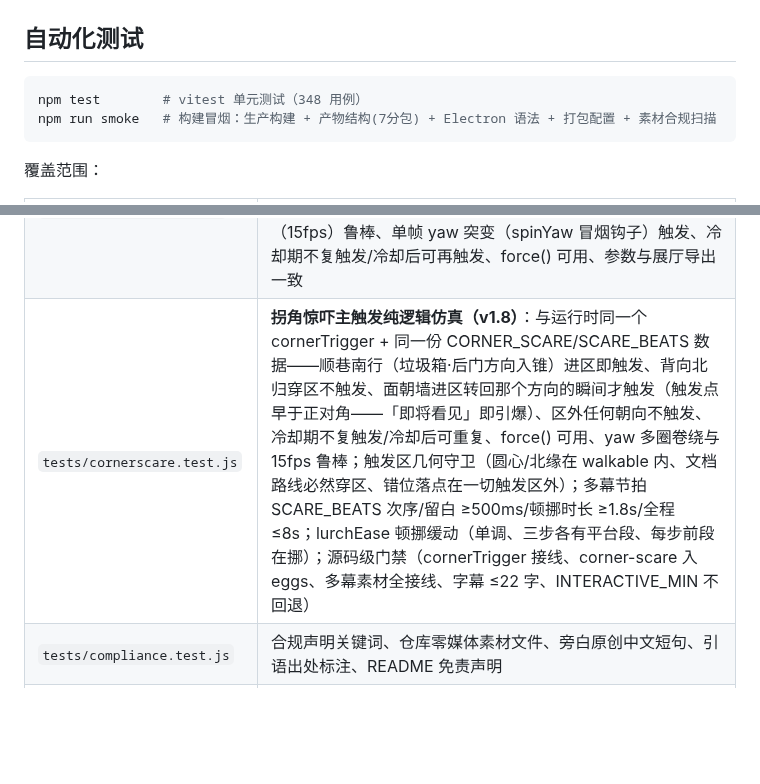
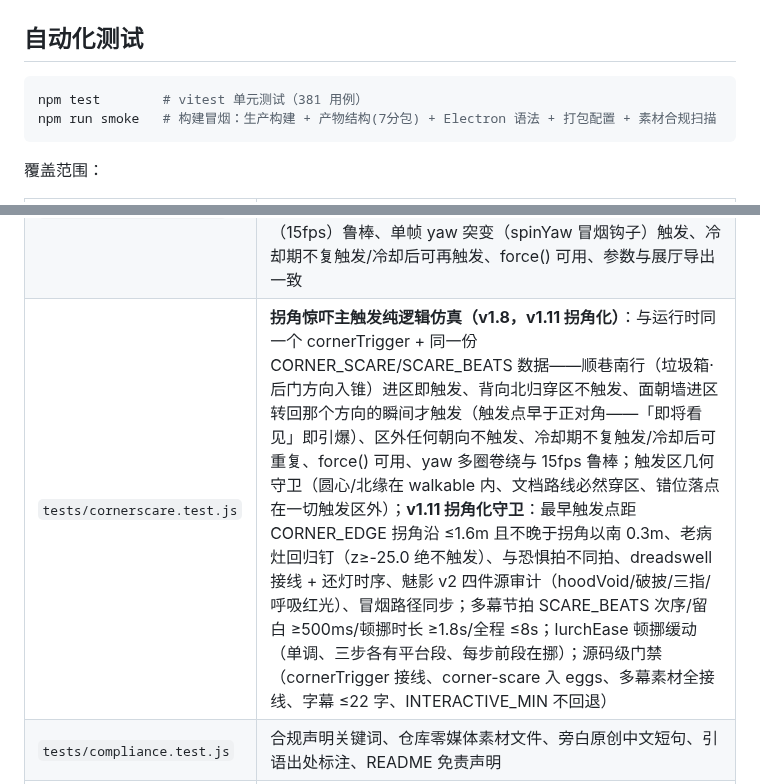
Before and after one commit to daleselaji-dev/DavidLinch-Archive, a Markdown page: TESTING.md, 2 parts joined by grey strips. Drawn GitHub-style; blank space fills up the shorter version.

Commit message:
v1.11 阶段7 TESTING 同步（381用例/拐角化守卫/A2固化/v111-eggs行/v1.11手工抽查段/取证工具族七件入册）
Co-authored-by: DDDonut <daleselaji-dev@users.noreply.github.com>

````diff
--- a/TESTING.md
+++ b/TESTING.md
@@ -3,7 +3,7 @@
 ## 自动化测试
 
 ```bash
-npm test        # vitest 单元测试（348 用例）
+npm test        # vitest 单元测试（381 用例）
 npm run smoke   # 构建冒烟：生产构建 + 产物结构(7分包) + Electron 语法 + 打包配置 + 素材合规扫描
 ```
 
@@ -19,7 +19,7 @@ npm run smoke   # 构建冒烟：生产构建 + 产物结构(7分包) + Electron
 | `tests/murmur.test.js` | 「低语」代替配音：共振峰参数域、murmurPlan 纯函数确定性/时间线单调/句尾必呼吸、标点留白、静电占比、电平上限、未解锁安全空转 |
 | `tests/mulholland-path.test.js` | **后巷通路纯几何仿真（v1.6/v1.7）**：出生点/站定点/传送点均在 walkable 内、文档路线（沿建筑右侧→票亭转角→暗巷→空地）逐帧钳制走行可达、v1.5「右拐撞隐形墙」回归守卫、北口老路仍通、往返可走、走廊宽 ≥1.5m、转身惊吓**武装区** walkable 覆盖 >90%、武装区覆盖暗巷深段+空地两段且巷口浅段不上膛、传送落点在武装区外 |
 | `tests/turnscare.test.js` | **转身惊吓触发器纯逻辑仿真（v1.7，v1.8 保留为第二扳机）**：与运行时同一个 turnTrigger + 同一份武装区/阈值数据——甩头（180° 半秒内）必触发、慢扫视（180° 2s）与 90° 小甩不触发、进区未满上膛时间不触发、区外任甩不触发、低帧率（15fps）鲁棒、单帧 yaw 突变（spinYaw 冒烟钩子）触发、冷却期不复触发/冷却后可再触发、force() 可用、参数与展厅导出一致 |
-| `tests/cornerscare.test.js` | **拐角惊吓主触发纯逻辑仿真（v1.8）**：与运行时同一个 cornerTrigger + 同一份 CORNER_SCARE/SCARE_BEATS 数据——顺巷南行（垃圾箱·后门方向入锥）进区即触发、背向北归穿区不触发、面朝墙进区转回那个方向的瞬间才触发（触发点早于正对角——「即将看见」即引爆）、区外任何朝向不触发、冷却期不复触发/冷却后可重复、force() 可用、yaw 多圈卷绕与 15fps 鲁棒；触发区几何守卫（圆心/北缘在 walkable 内、文档路线必然穿区、错位落点在一切触发区外）；多幕节拍 SCARE_BEATS 次序/留白 ≥500ms/顿挪时长 ≥1.8s/全程 ≤8s；lurchEase 顿挪缓动（单调、三步各有平台段、每步前段在挪）；源码级门禁（cornerTrigger 接线、corner-scare 入 eggs、多幕素材全接线、字幕 ≤22 字、INTERACTIVE_MIN 不回退） |
+| `tests/cornerscare.test.js` | **拐角惊吓主触发纯逻辑仿真（v1.8，v1.11 拐角化）**：与运行时同一个 cornerTrigger + 同一份 CORNER_SCARE/SCARE_BEATS 数据——顺巷南行（垃圾箱·后门方向入锥）进区即触发、背向北归穿区不触发、面朝墙进区转回那个方向的瞬间才触发（触发点早于正对角——「即将看见」即引爆）、区外任何朝向不触发、冷却期不复触发/冷却后可重复、force() 可用、yaw 多圈卷绕与 15fps 鲁棒；触发区几何守卫（圆心/北缘在 walkable 内、文档路线必然穿区、错位落点在一切触发区外）；**v1.11 拐角化守卫**：最早触发点距 CORNER_EDGE 拐角沿 ≤1.6m 且不晚于拐角以南 0.3m、老病灶回归钉（z≥-25.0 绝不触发）、与恐惧拍不同拍、dreadswell 接线 + 还灯时序、魅影 v2 四件源审计（hoodVoid/破披/三指/呼吸红光）、冒烟路径同步；多幕节拍 SCARE_BEATS 次序/留白 ≥500ms/顿挪时长 ≥1.8s/全程 ≤8s；lurchEase 顿挪缓动（单调、三步各有平台段、每步前段在挪）；源码级门禁（cornerTrigger 接线、corner-scare 入 eggs、多幕素材全接线、字幕 ≤22 字、INTERACTIVE_MIN 不回退） |
 | `tests/compliance.test.js` | 合规声明关键词、仓库零媒体素材文件、旁白原创中文短句、引语出处标注、README 免责声明 |
 | `tests/post.test.js` | 后期链参数域（bloom/halation/颗粒/暗角/色差/分级 lift-gamma-gain）、低档回退口径 |
 | `tests/kit.test.js` | 厅装配套件：mergedMesh/canvas 纹理系/lightCone2 尘埃流选项、**接触阴影与墙脚 AO 助手**（导出/合并单 mesh/贴图缓存/防深度打架 + 逐厅接线普查） |
````
Also changed, not shown: other parts of TESTING.md (+33 -2 lines), WORKLOG.md (+1 -0 lines).
